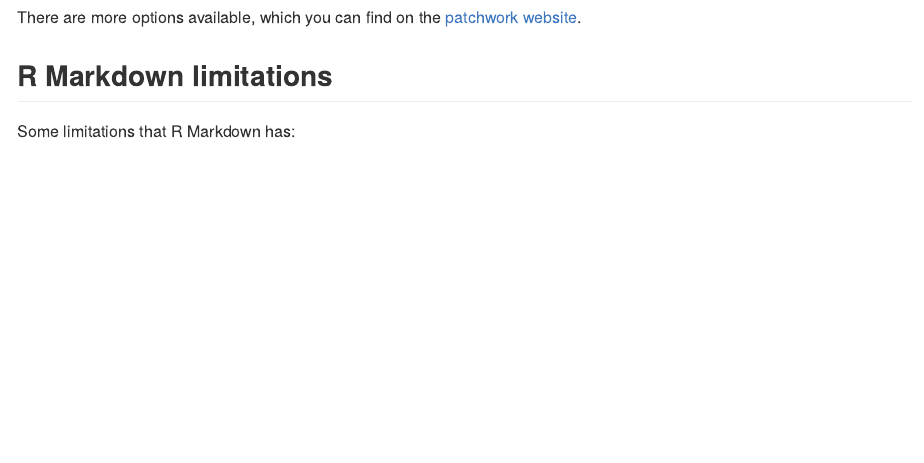
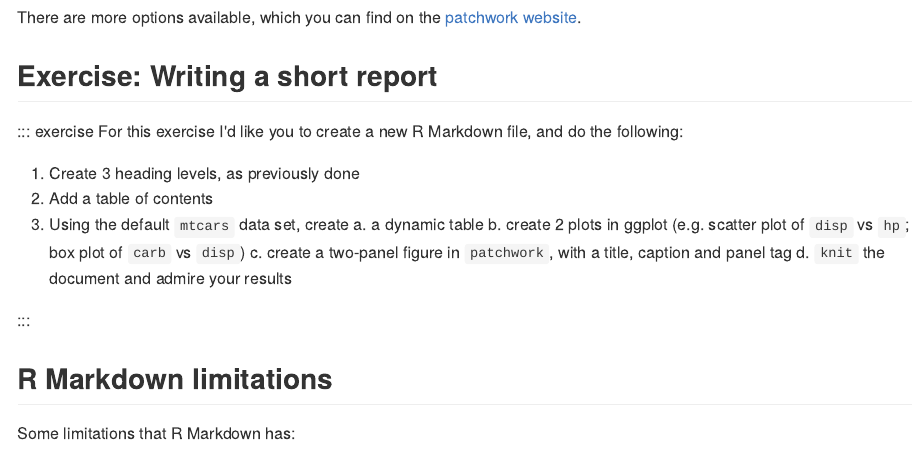
Before and after one commit to cambiotraining/reproducibility-without-fuss, an R Markdown document (documentation.Rmd): the page in a window 1100 px wide, from 12360 px down. The pictures show the output file docs/documentation.md that the author committed with the source, drawn offline in the style of GitHub.

Commit message:
0604_doc_exercise

```diff
--- a/documentation.Rmd
+++ b/documentation.Rmd
@@ -537,6 +537,20 @@ We can then further customise the plot. We can add annotations using `plot_annot
 
 There are more options available, which you can find on the [patchwork website](https://patchwork.data-imaginist.com/index.html).
 
+## Exercise: Writing a short report
+
+::: exercise
+For this exercise I'd like you to create a new R Markdown file, and do the following:
+
+1. Create 3 heading levels, as previously done
+2. Add a table of contents
+3. Using the default `mtcars` data set, create
+  a. a dynamic table
+  b. create 2 plots in ggplot (e.g. scatter plot of `disp` vs `hp`; box plot of `carb` vs `disp`)
+  c. create a two-panel figure in `patchwork`, with a title, caption and panel tag
+  d. `knit` the document and admire your results
+
+:::
 ## R Markdown limitations
 
 Some limitations that R Markdown has:
```
Also changed, not shown: docs/documentation.md, docs/index.md, docs/reference-keys.txt, docs/search.json, templates/MvR_shortcuts.R (indentation only), 9 other files.
